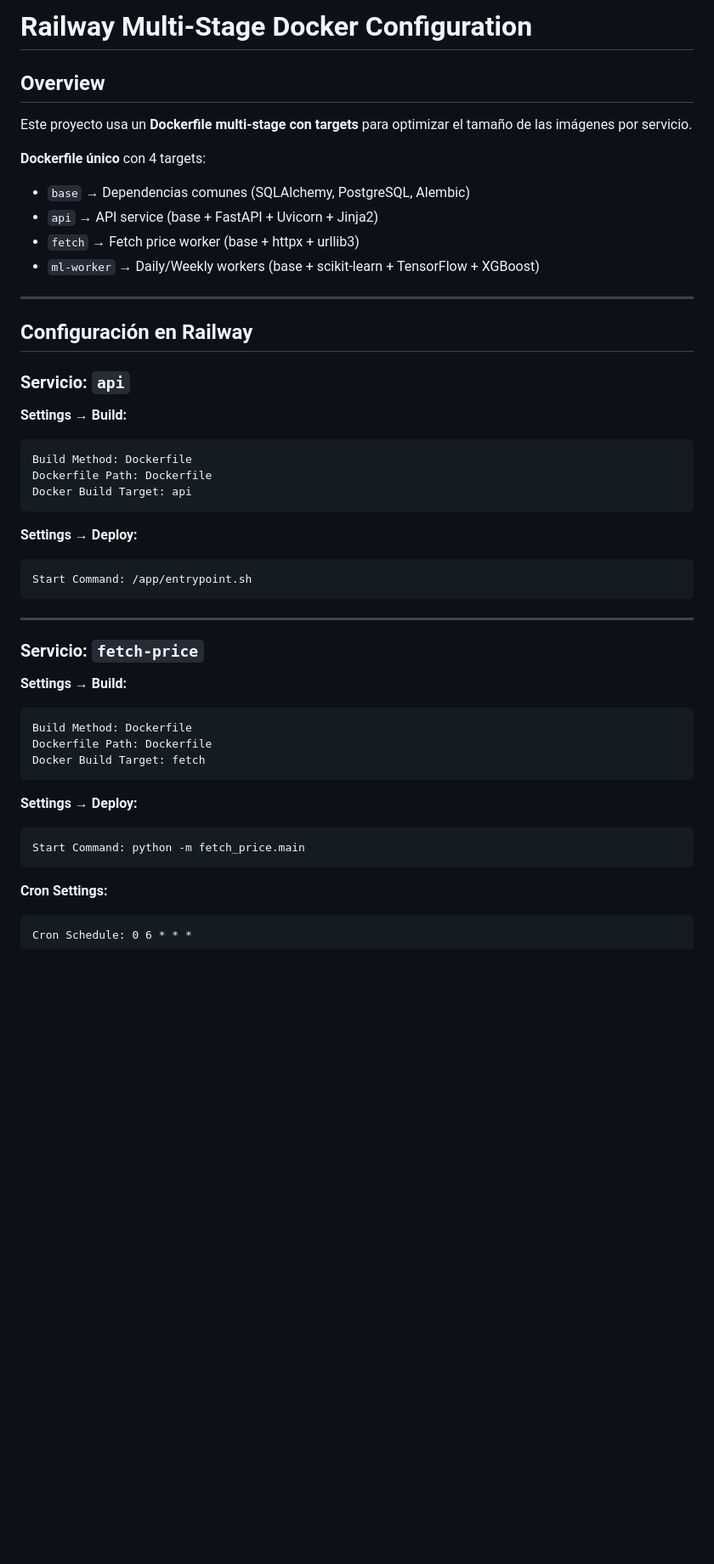
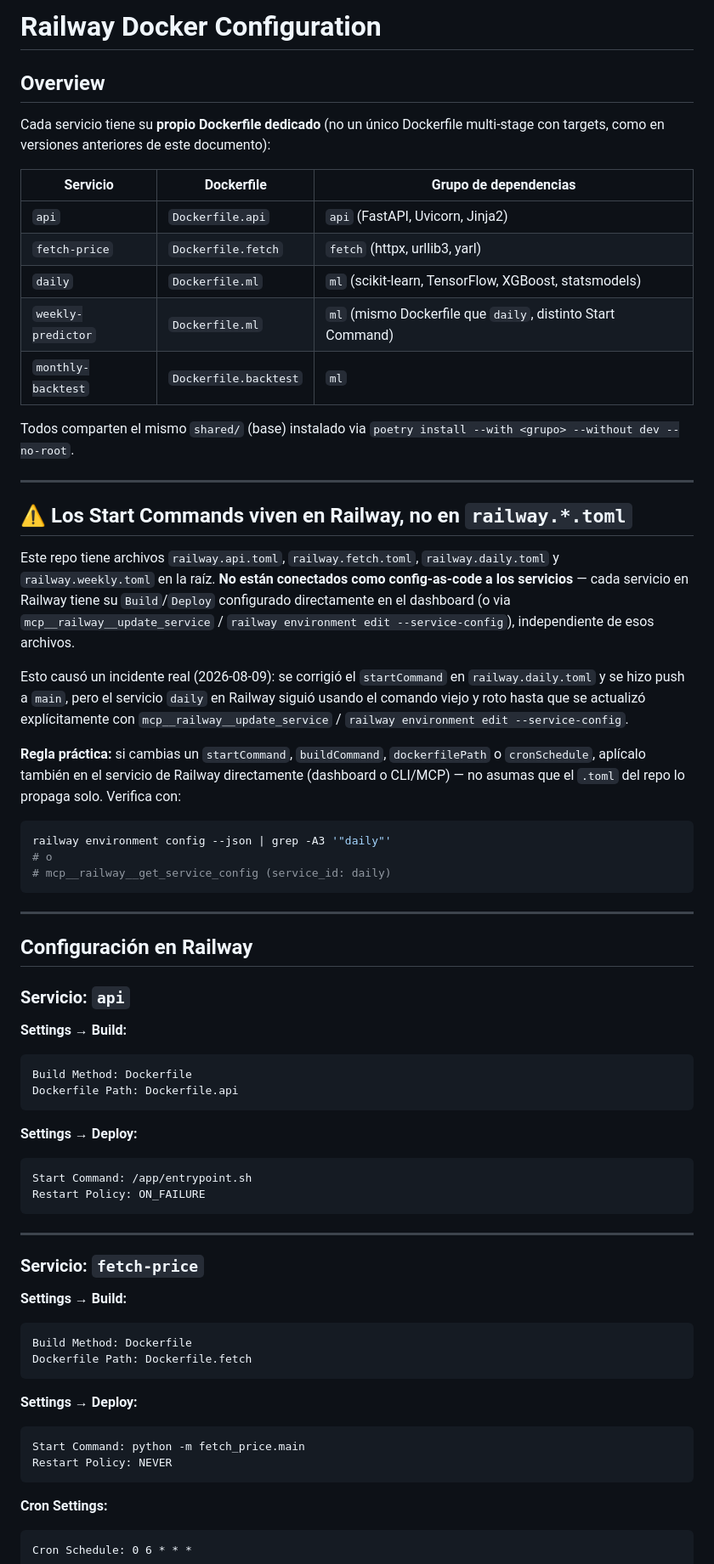
Before and after one commit to cuauhtemocbe/btc-predictor, a Markdown page: RAILWAY_MULTISTAGE_CONFIG.md, the part around one of its changes. Shown at 85% size. GitHub-like rendering; blank space fills up the shorter version.

````diff
--- a/RAILWAY_MULTISTAGE_CONFIG.md
+++ b/RAILWAY_MULTISTAGE_CONFIG.md
@@ -1,14 +1,48 @@
-# Railway Multi-Stage Docker Configuration
+# Railway Docker Configuration
 
 ## Overview
 
-Este proyecto usa un **Dockerfile multi-stage con targets** para optimizar el tamaño de las imágenes por servicio.
+Cada servicio tiene su **propio Dockerfile dedicado** (no un único Dockerfile
+multi-stage con targets, como en versiones anteriores de este documento):
 
-**Dockerfile único** con 4 targets:
-- `base` → Dependencias comunes (SQLAlchemy, PostgreSQL, Alembic)
-- `api` → API service (base + FastAPI + Uvicorn + Jinja2)
-- `fetch` → Fetch price worker (base + httpx + urllib3)
-- `ml-worker` → Daily/Weekly workers (base + scikit-learn + TensorFlow + XGBoost)
+| Servicio | Dockerfile | Grupo de dependencias |
+|----------|-----------|------------------------|
+| `api` | `Dockerfile.api` | `api` (FastAPI, Uvicorn, Jinja2) |
+| `fetch-price` | `Dockerfile.fetch` | `fetch` (httpx, urllib3, yarl) |
+| `daily` | `Dockerfile.ml` | `ml` (scikit-learn, TensorFlow, XGBoost, statsmodels) |
+| `weekly-predictor` | `Dockerfile.ml` | `ml` (mismo Dockerfile que `daily`, distinto Start Command) |
+| `monthly-backtest` | `Dockerfile.backtest` | `ml` |
+
+Todos comparten el mismo `shared/` (base) instalado via
+`poetry install --with <grupo> --without dev --no-root`.
+
+---
+
+## ⚠️ Los Start Commands viven en Railway, no en `railway.*.toml`
+
+Este repo tiene archivos `railway.api.toml`, `railway.fetch.toml`,
+`railway.daily.toml` y `railway.weekly.toml` en la raíz. **No están conectados
+como config-as-code a los servicios** — cada servicio en Railway tiene su
+`Build`/`Deploy` configurado directamente en el dashboard (o via
+`mcp__railway__update_service` / `railway environment edit
+--service-config`), independiente de esos archivos.
+
+Esto causó un incidente real (2026-08-09): se corrigió el `startCommand` en
+`railway.daily.toml` y se hizo push a `main`, pero el servicio `daily` en
+Railway siguió usando el comando viejo y roto hasta que se actualizó
+explícitamente con `mcp__railway__update_service` / `railway environment
+edit --service-config`.
+
+**Regla práctica:** si cambias un `startCommand`, `buildCommand`,
+`dockerfilePath` o `cronSchedule`, aplícalo también en el servicio de Railway
+directamente (dashboard o CLI/MCP) — no asumas que el `.toml` del repo lo
+propaga solo. Verifica con:
+
+```bash
+railway environment config --json | grep -A3 '"daily"'
+# o
+# mcp__railway__get_service_config (service_id: daily)
+```
 
 ---
 
@@ -19,13 +53,13 @@ Este proyecto usa un **Dockerfile multi-stage con targets** para optimizar el ta
 **Settings → Build:**
 ```
 Build Method: Dockerfile
-Dockerfile Path: Dockerfile
-Docker Build Target: api
+Dockerfile Path: Dockerfile.api
 ```
 
 **Settings → Deploy:**
 ```
 Start Command: /app/entrypoint.sh
+Restart Policy: ON_FAILURE
 ```
 
 ---
@@ -35,13 +69,13 @@ Start Command: /app/entrypoint.sh
 **Settings → Build:**
 ```
 Build Method: Dockerfile
-Dockerfile Path: Dockerfile
-Docker Build Target: fetch
+Dockerfile Path: Dockerfile.fetch
 ```
 
 **Settings → Deploy:**
 ```
 Start Command: python -m fetch_price.main
+Restart Policy: NEVER
 ```
 
 **Cron Settings:**
````
Also changed, not shown: other parts of RAILWAY_MULTISTAGE_CONFIG.md (+71 -143 lines).
